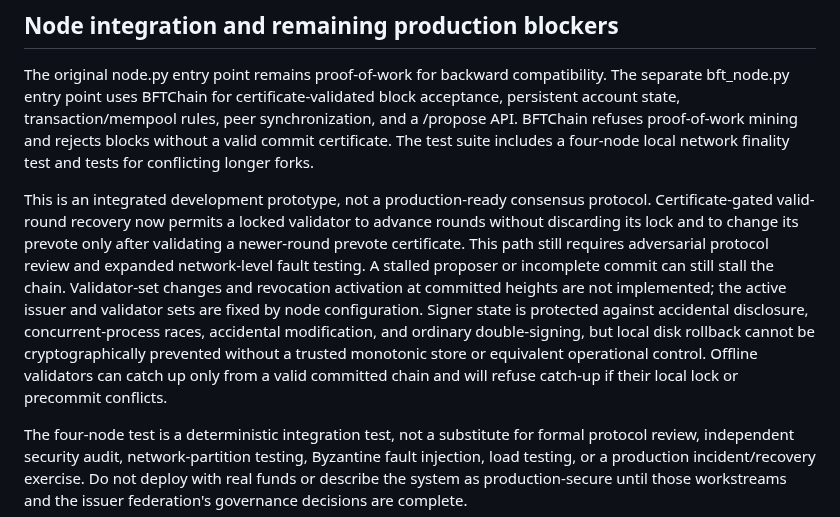
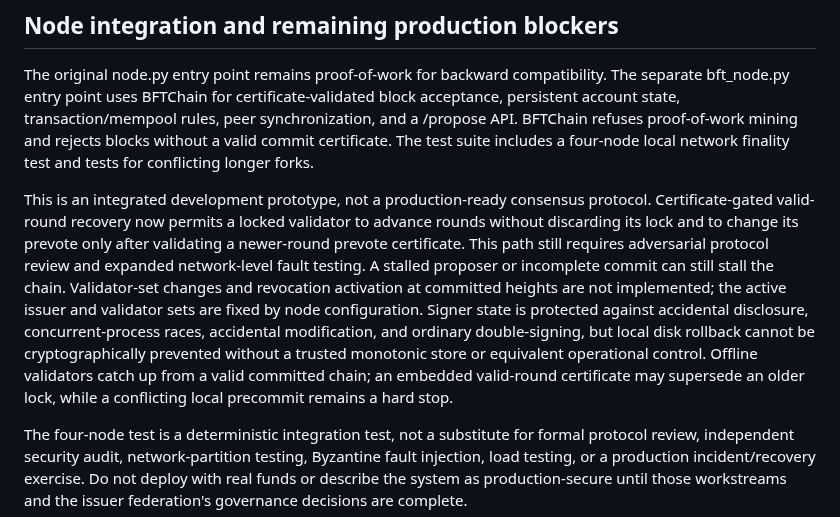
Before and after one commit to JAPStudios/Butter-Bank, a Markdown page: docs/BFT_CONSENSUS.md, the part around the change. Rendered like a GitHub page.

Commit message:
docs(consensus): clarify offline recovery from older locks

```diff
--- a/docs/BFT_CONSENSUS.md
+++ b/docs/BFT_CONSENSUS.md
@@ -29,7 +29,7 @@ The admission module is a mechanism, not a preselected list of real-world issuer
 
 The original node.py entry point remains proof-of-work for backward compatibility. The separate bft_node.py entry point uses BFTChain for certificate-validated block acceptance, persistent account state, transaction/mempool rules, peer synchronization, and a /propose API. BFTChain refuses proof-of-work mining and rejects blocks without a valid commit certificate. The test suite includes a four-node local network finality test and tests for conflicting longer forks.
 
-This is an integrated development prototype, not a production-ready consensus protocol. Certificate-gated valid-round recovery now permits a locked validator to advance rounds without discarding its lock and to change its prevote only after validating a newer-round prevote certificate. This path still requires adversarial protocol review and expanded network-level fault testing. A stalled proposer or incomplete commit can still stall the chain. Validator-set changes and revocation activation at committed heights are not implemented; the active issuer and validator sets are fixed by node configuration. Signer state is protected against accidental disclosure, concurrent-process races, accidental modification, and ordinary double-signing, but local disk rollback cannot be cryptographically prevented without a trusted monotonic store or equivalent operational control. Offline validators can catch up only from a valid committed chain and will refuse catch-up if their local lock or precommit conflicts.
+This is an integrated development prototype, not a production-ready consensus protocol. Certificate-gated valid-round recovery now permits a locked validator to advance rounds without discarding its lock and to change its prevote only after validating a newer-round prevote certificate. This path still requires adversarial protocol review and expanded network-level fault testing. A stalled proposer or incomplete commit can still stall the chain. Validator-set changes and revocation activation at committed heights are not implemented; the active issuer and validator sets are fixed by node configuration. Signer state is protected against accidental disclosure, concurrent-process races, accidental modification, and ordinary double-signing, but local disk rollback cannot be cryptographically prevented without a trusted monotonic store or equivalent operational control. Offline validators catch up from a valid committed chain; an embedded valid-round certificate may supersede an older lock, while a conflicting local precommit remains a hard stop.
 
 The four-node test is a deterministic integration test, not a substitute for formal protocol review, independent security audit, network-partition testing, Byzantine fault injection, load testing, or a production incident/recovery exercise. Do not deploy with real funds or describe the system as production-secure until those workstreams and the issuer federation's governance decisions are complete.
 
```
